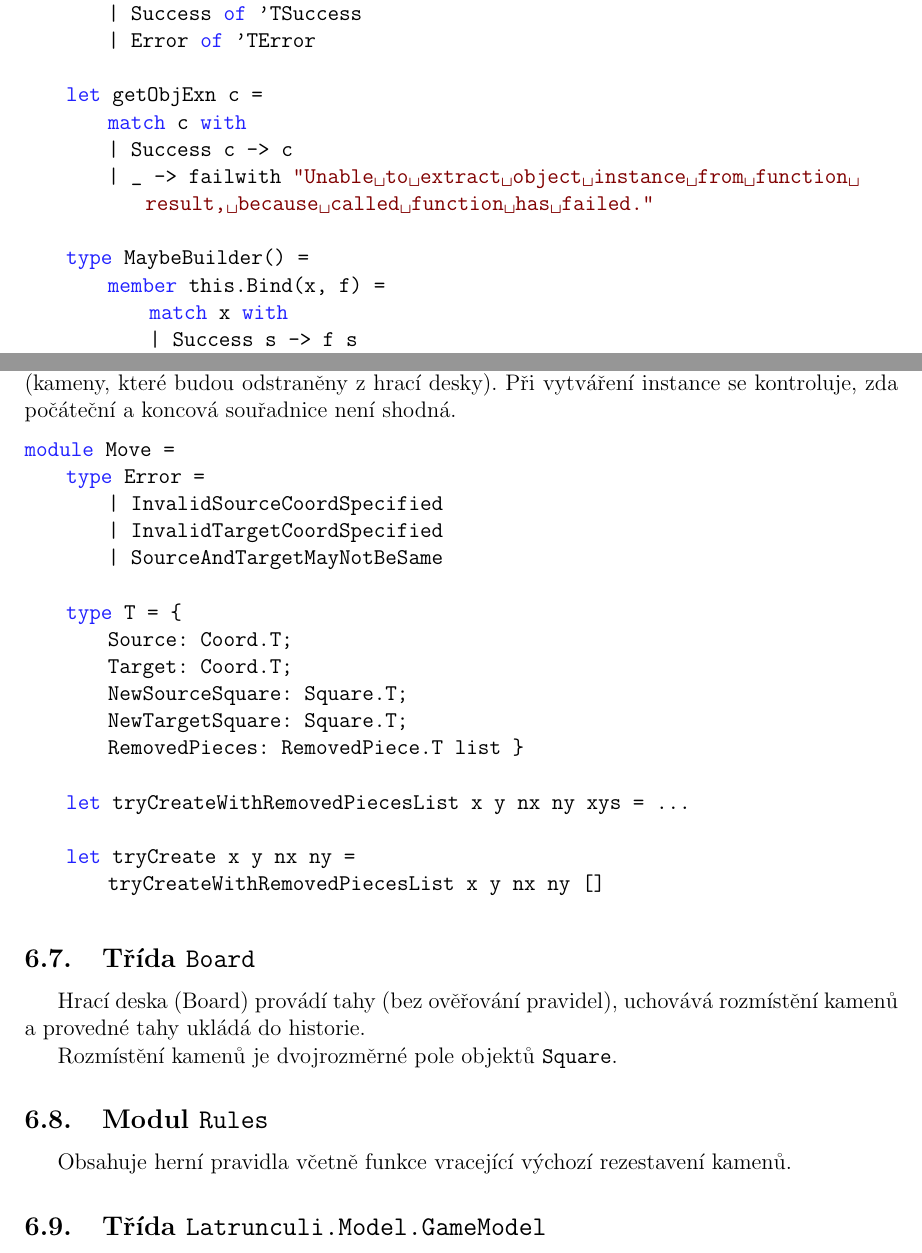
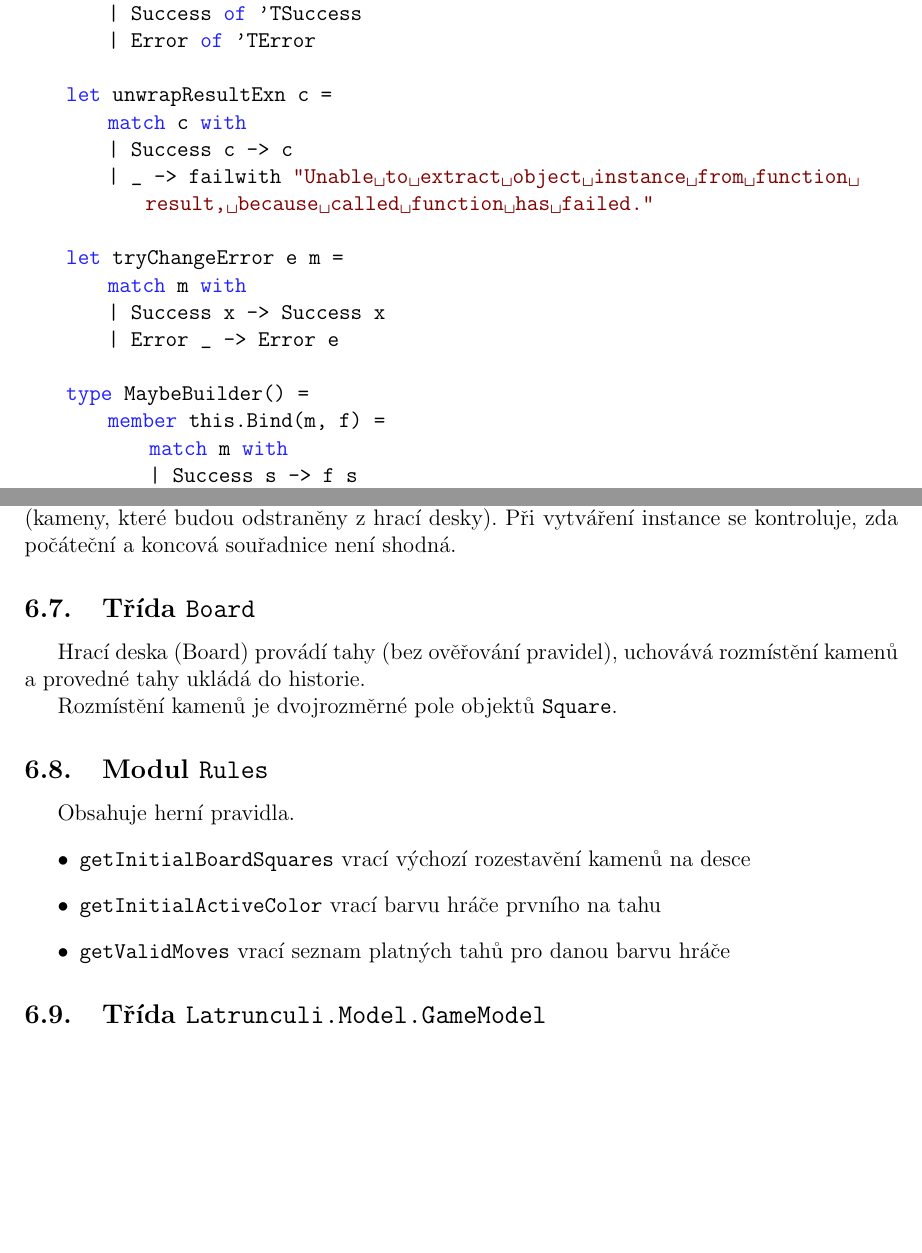
Before and after one commit to ondrejgr/FLatrunculi, a LaTeX document (doc/latrunculi-gratz.tex): two parts of pages 9 and 12 of 17, joined at a grey line, cut so that both start at the same text, the shorter picture padded with empty space. Compiled offline with pdfLaTeX.

Commit message:
doc + diagr

```diff
--- a/doc/latrunculi-gratz.tex
+++ b/doc/latrunculi-gratz.tex
@@ -178,14 +178,19 @@ module Common
         | Success of 'TSuccess
         | Error of 'TError
 
-    let getObjExn c =
+    let unwrapResultExn c =
         match c with
         | Success c -> c
         | _ -> failwith "Unable to extract object instance from function result, because called function has failed."
 
+    let tryChangeError e m =
+        match m with
+        | Success x -> Success x
+        | Error _ -> Error e
+
     type MaybeBuilder() =
-        member this.Bind(x, f) =
-            match x with
+        member this.Bind(m, f) =
+            match m with
             | Success s -> f s
             | Error e -> Error e
 
@@ -327,25 +337,6 @@ module RemovedPiece =
 
 \subsection{Entita \texttt{Move}}
 Struktura \texttt{Record}, která reprezentuje tah a~obsahuje počáteční a~koncové souřadnice a~také nové stavy obou políček. Obsahuje také seznam zajatých kamenů a jejich souřadnic (kameny, které budou odstraněny z~hrací desky). Při~vytváření instance se~kontroluje, zda počáteční a~koncová souřadnice není shodná.
-\begin{lstlisting}[language=FSharp]
-module Move =
-    type Error =
-        | InvalidSourceCoordSpecified
-        | InvalidTargetCoordSpecified
-        | SourceAndTargetMayNotBeSame
-
-    type T = {
-        Source: Coord.T;
-        Target: Coord.T;
-        NewSourceSquare: Square.T;
-        NewTargetSquare: Square.T;
-        RemovedPieces: RemovedPiece.T list }
-
-    let tryCreateWithRemovedPiecesList x y nx ny xys = ...
-
-    let tryCreate x y nx ny =
-        tryCreateWithRemovedPiecesList x y nx ny []
-\end{lstlisting}
 
 \subsection{Třída \texttt{Board}}
 Hrací deska (Board) provádí tahy (bez ověřování pravidel), uchovává rozmístění kamenů a~provedné tahy ukládá do~historie.
@@ -353,7 +344,12 @@ Hrací deska (Board) provádí tahy (bez ověřování pravidel), uchovává roz
 Rozmístění kamenů je dvojrozměrné pole objektů \texttt{Square}.
 
 \subsection{Modul \texttt{Rules}}
-Obsahuje herní pravidla včetně funkce vracející výchozí rezestavení kamenů.
+Obsahuje herní pravidla.
+	\begin{itemize}
+		\item\texttt{getInitialBoardSquares} vrací výchozí rozestavění kamenů na desce
+		\item\texttt{getInitialActiveColor} vrací barvu hráče prvního na tahu
+		\item\texttt{getValidMoves} vrací seznam platných tahů pro danou barvu hráče
+	\end{itemize}
 
 \subsection{Třída \texttt{Latrunculi.Model.GameModel}}
 Při vytvoření instance provede vytvoření herní desky a~inicializaci rozmístění kamenů dle pravidel.
```
Also changed, not shown: doc/UIClassDiagram.eps, doc/latrunculi-gratz.pdf, doc/latrunculi-gratz.tex (7 more changed lines), 2 other files.
